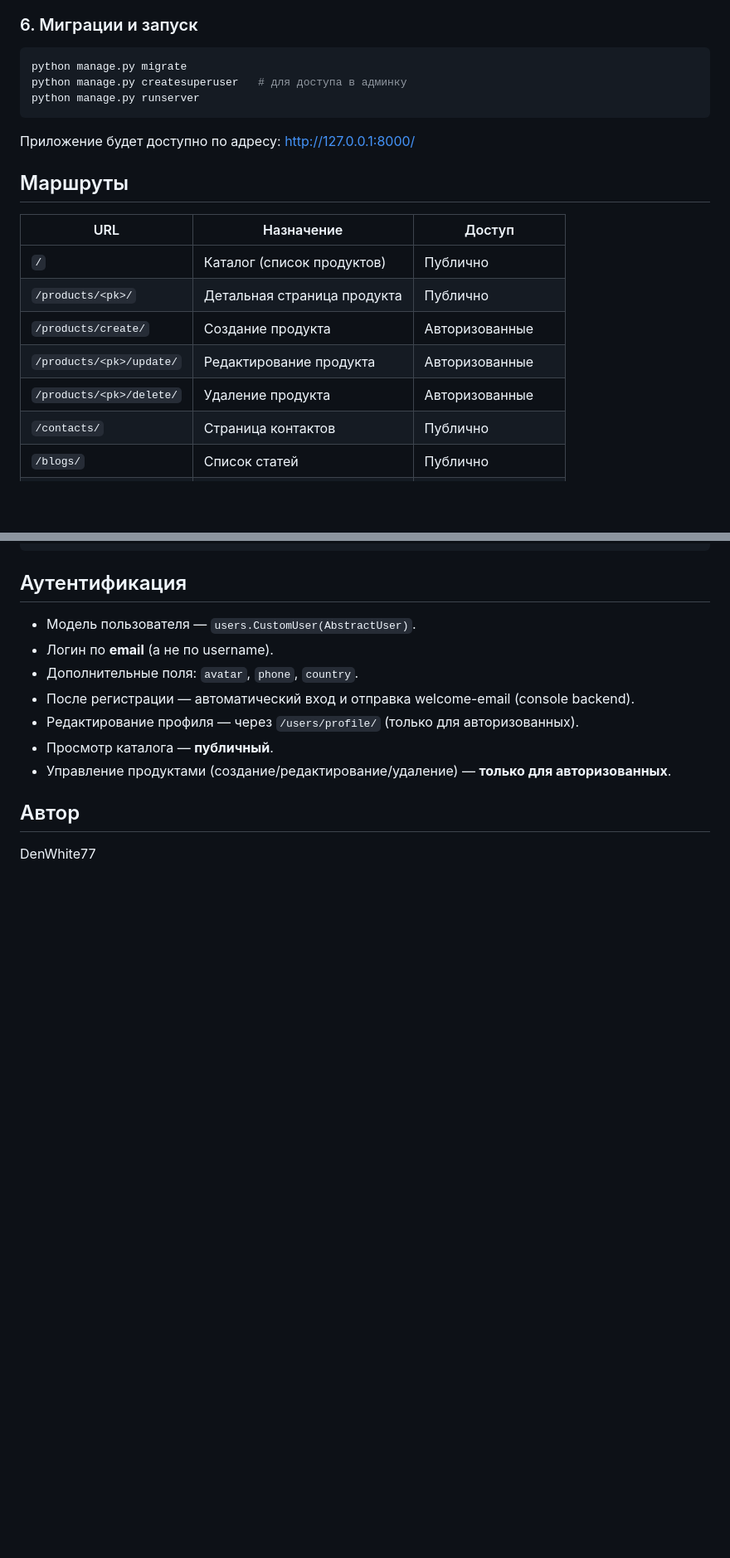
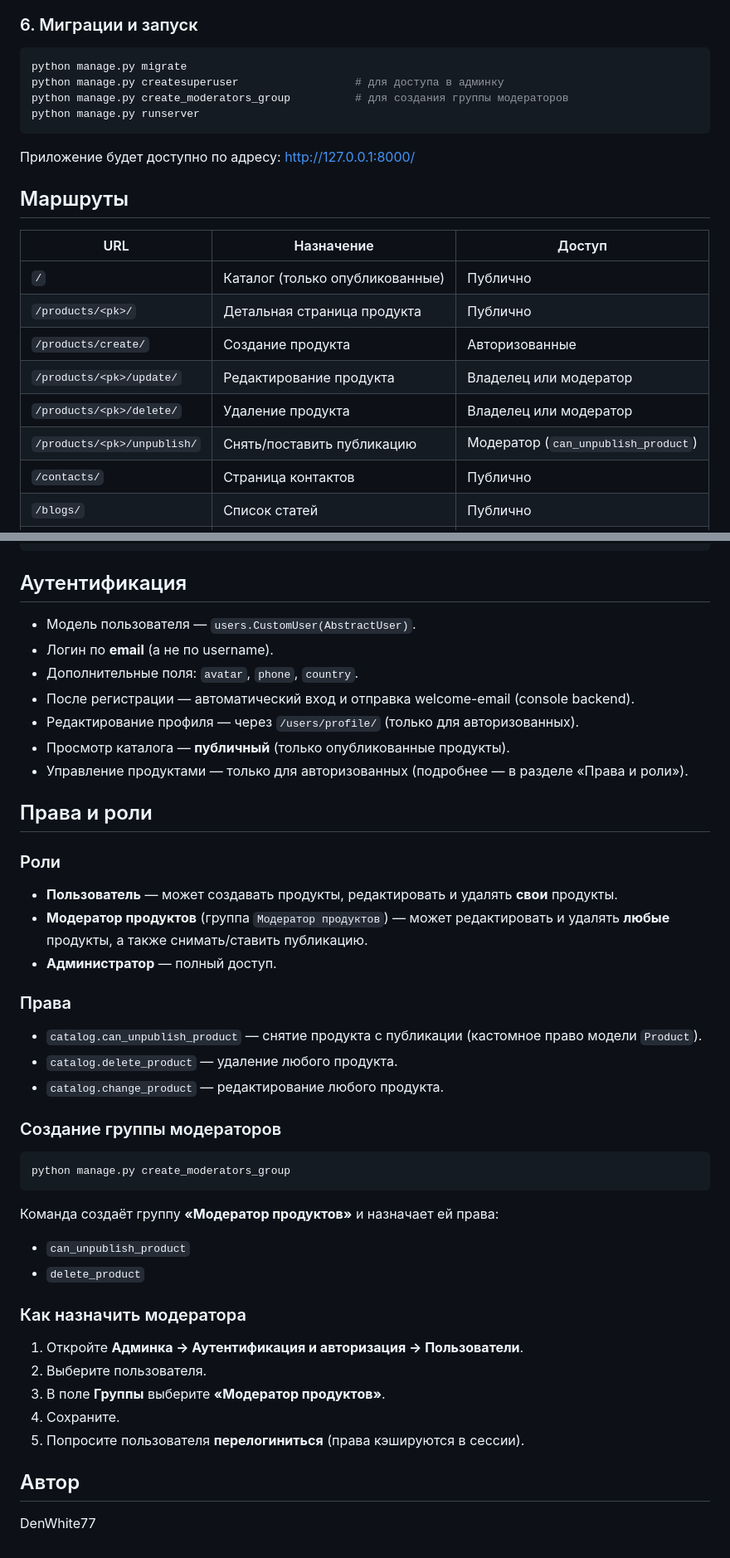
Before and after one commit to DenWhite77/Skystore, a Markdown page: README.md, 2 parts joined by grey strips. Shown at 83% size. Drawn GitHub-style; blank space fills up the shorter version.

Commit message:
Update README: add moderation, roles and permissions section

````diff
--- a/README.md
+++ b/README.md
@@ -90,7 +91,8 @@ CREATE DATABASE skystore;
 
 ```bash
 python manage.py migrate
-python manage.py createsuperuser   # для доступа в админку
+python manage.py createsuperuser                  # для доступа в админку
+python manage.py create_moderators_group          # для создания группы модераторов
 python manage.py runserver
 ```
 
@@ -100,11 +102,12 @@ python manage.py runserver
 
 | URL | Назначение | Доступ |
 |---|---|---|
-| `/` | Каталог (список продуктов) | Публично |
+| `/` | Каталог (только опубликованные) | Публично |
 | `/products/<pk>/` | Детальная страница продукта | Публично |
 | `/products/create/` | Создание продукта | Авторизованные |
-| `/products/<pk>/update/` | Редактирование продукта | Авторизованные |
-| `/products/<pk>/delete/` | Удаление продукта | Авторизованные |
+| `/products/<pk>/update/` | Редактирование продукта | Владелец или модератор |
+| `/products/<pk>/delete/` | Удаление продукта | Владелец или модератор |
+| `/products/<pk>/unpublish/` | Снять/поставить публикацию | Модератор (`can_unpublish_product`) |
 | `/contacts/` | Страница контактов | Публично |
 | `/blogs/` | Список статей | Публично |
 | `/blogs/create/` | Создание статьи | Публично |
@@ -146,8 +154,40 @@ Skystore/
 - Дополнительные поля: `avatar`, `phone`, `country`.
 - После регистрации — автоматический вход и отправка welcome-email (console backend).
 - Редактирование профиля — через `/users/profile/` (только для авторизованных).
-- Просмотр каталога — **публичный**.
-- Управление продуктами (создание/редактирование/удаление) — **только для авторизованных**.
+- Просмотр каталога — **публичный** (только опубликованные продукты).
+- Управление продуктами — только для авторизованных (подробнее — в разделе «Права и роли»).
+
+## Права и роли
+
+### Роли
+
+- **Пользователь** — может создавать продукты, редактировать и удалять **свои** продукты.
+- **Модератор продуктов** (группа `Модератор продуктов`) — может редактировать и удалять **любые** продукты, а также снимать/ставить публикацию.
+- **Администратор** — полный доступ.
+
+### Права
+
+- `catalog.can_unpublish_product` — снятие продукта с публикации (кастомное право модели `Product`).
+- `catalog.delete_product` — удаление любого продукта.
+- `catalog.change_product` — редактирование любого продукта.
+
+### Создание группы модераторов
+
+```bash
+python manage.py create_moderators_group
+```
+
+Команда создаёт группу **«Модератор продуктов»** и назначает ей права:
+- `can_unpublish_product`
+- `delete_product`
+
+### Как назначить модератора
+
+1. Откройте **Админка → Аутентификация и авторизация → Пользователи**.
+2. Выберите пользователя.
+3. В поле **Группы** выберите **«Модератор продуктов»**.
+4. Сохраните.
+5. Попросите пользователя **перелогиниться** (права кэшируются в сессии).
 
 ## Автор
 
````
Also changed, not shown: other parts of README.md (+7 -1 lines).
